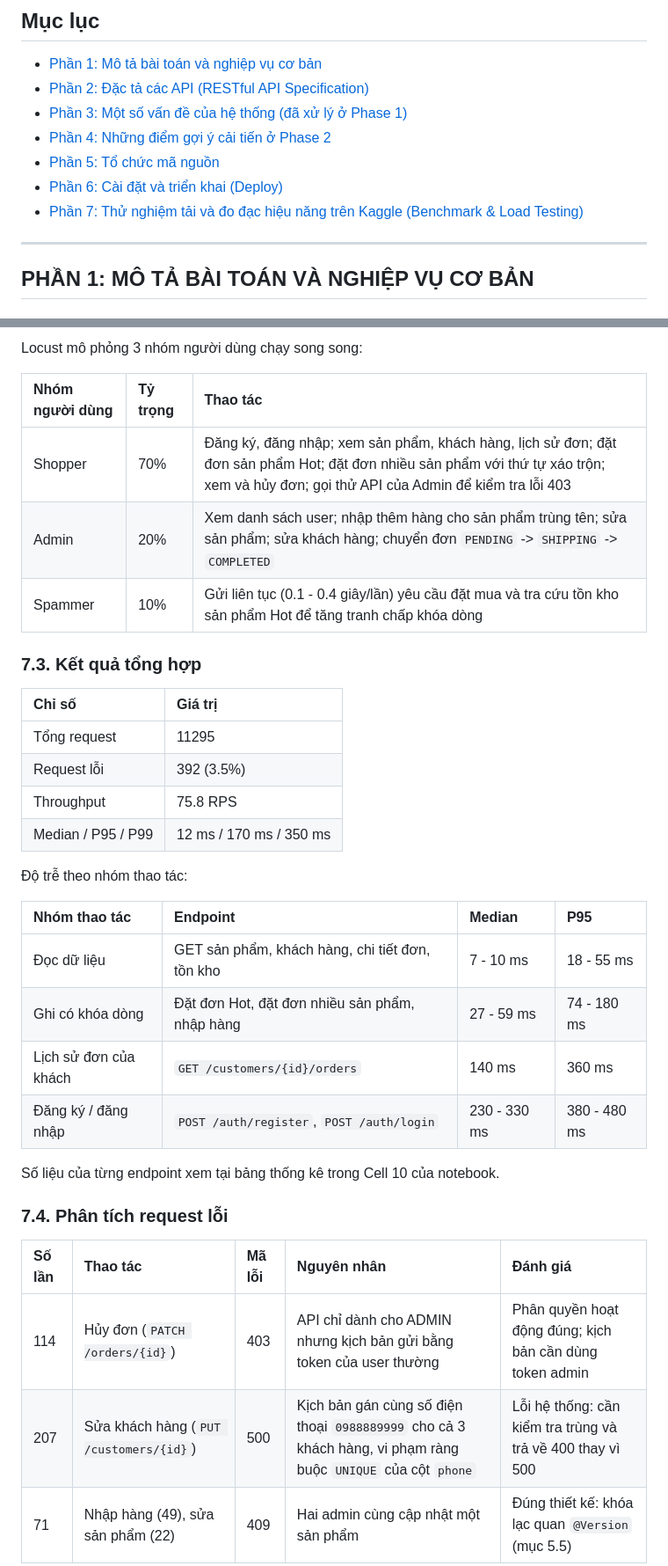
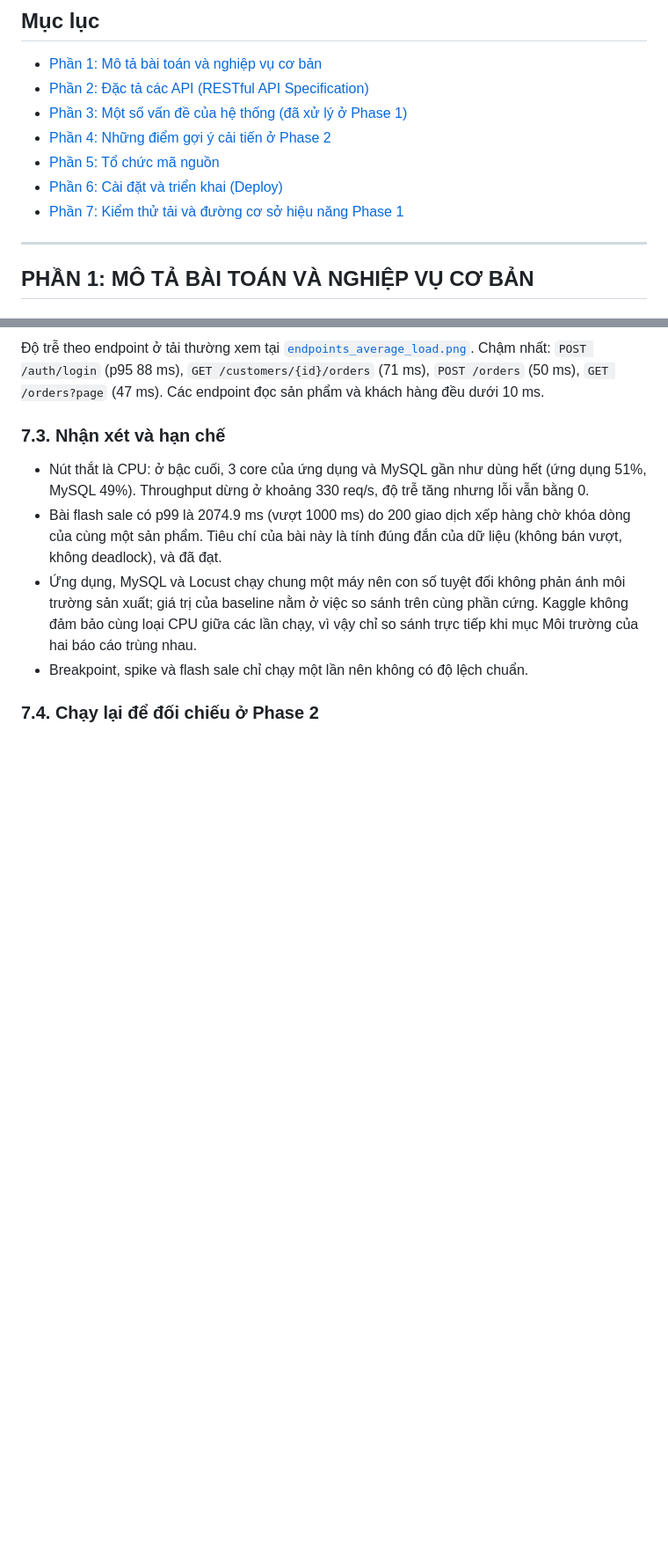
Before and after one commit to 24020196/BTL-KTPM, a Markdown page: README.md, 2 parts joined by grey strips. Shown at 88% size. GitHub-like rendering; blank space fills up the shorter version.

```diff
--- a/README.md
+++ b/README.md
@@ -8,7 +8,7 @@
 - [Phần 4: Những điểm gợi ý cải tiến ở Phase 2](#phần-4-những-điểm-gợi-ý-cải-tiến-ở-phase-2)
 - [Phần 5: Tổ chức mã nguồn](#phần-5-tổ-chức-mã-nguồn)
 - [Phần 6: Cài đặt và triển khai (Deploy)](#phần-6-cài-đặt-và-triển-khai-deploy)
-- [Phần 7: Thử nghiệm tải và đo đạc hiệu năng trên Kaggle (Benchmark & Load Testing)](#phần-7-thử-nghiệm-tải-và-đo-đạc-hiệu-năng-trên-kaggle-benchmark--load-testing)
+- [Phần 7: Kiểm thử tải và đường cơ sở hiệu năng Phase 1](#phần-7-kiểm-thử-tải-và-đường-cơ-sở-hiệu-năng-phase-1)
 
 ---
 
@@ -255,37 +278,12 @@ Kiểm thử tải được chạy tự động trên Kaggle Notebook: [`benchma
 
-Locust mô phỏng 3 nhóm người dùng chạy song song:
+Độ trễ theo endpoint ở tải thường xem tại [`endpoints_average_load.png`](./docs/benchmark/phase1/endpoints_average_load.png). Chậm nhất: `POST /auth/login` (p95 88 ms), `GET /customers/{id}/orders` (71 ms), `POST /orders` (50 ms), `GET /orders?page` (47 ms). Các endpoint đọc sản phẩm và khách hàng đều dưới 10 ms.
 
-| Nhóm người dùng | Tỷ trọng | Thao tác |
-| :--- | :--- | :--- |
-| Shopper | 70% | Đăng ký, đăng nhập; xem sản phẩm, khách hàng, lịch sử đơn; đặt đơn sản phẩm Hot; đặt đơn nhiều sản phẩm với thứ tự xáo trộn; xem và hủy đơn; gọi thử API của Admin để kiểm tra lỗi 403 |
-| Admin | 20% | Xem danh sách user; nhập thêm hàng cho sản phẩm trùng tên; sửa sản phẩm; sửa khách hàng; chuyển đơn `PENDING` -> `SHIPPING` -> `COMPLETED` |
-| Spammer | 10% | Gửi liên tục (0.1 - 0.4 giây/lần) yêu cầu đặt mua và tra cứu tồn kho sản phẩm Hot để tăng tranh chấp khóa dòng |
+### 7.3. Nhận xét và hạn chế
 
-### 7.3. Kết quả tổng hợp
+- Nút thắt là CPU: ở bậc cuối, 3 core của ứng dụng và MySQL gần như dùng hết (ứng dụng 51%, MySQL 49%). Throughput dừng ở khoảng 330 req/s, độ trễ tăng nhưng lỗi vẫn bằng 0.
+- Bài flash sale có p99 là 2074.9 ms (vượt 1000 ms) do 200 giao dịch xếp hàng chờ khóa dòng của cùng một sản phẩm. Tiêu chí của bài này là tính đúng đắn của dữ liệu (không bán vượt, không deadlock), và đã đạt.
+- Ứng dụng, MySQL và Locust chạy chung một máy nên con số tuyệt đối không phản ánh môi trường sản xuất; giá trị của baseline nằm ở việc so sánh trên cùng phần cứng. Kaggle không đảm bảo cùng loại CPU giữa các lần chạy, vì vậy chỉ so sánh trực tiếp khi mục Môi trường của hai báo cáo trùng nhau.
+- Breakpoint, spike và flash sale chỉ chạy một lần nên không có độ lệch chuẩn.
 
-| Chỉ số | Giá trị |
-| :--- | :--- |
-| Tổng request | 11295 |
-| Request lỗi | 392 (3.5%) |
-| Throughput | 75.8 RPS |
-| Median / P95 / P99 | 12 ms / 170 ms / 350 ms |
+### 7.4. Chạy lại để đối chiếu ở Phase 2
 
-Độ trễ theo nhóm thao tác:
-
-| Nhóm thao tác | Endpoint | Median | P95 |
-| :--- | :--- | :--- | :--- |
-| Đọc dữ liệu | GET sản phẩm, khách hàng, chi tiết đơn, tồn kho | 7 - 10 ms | 18 - 55 ms |
-| Ghi có khóa dòng | Đặt đơn Hot, đặt đơn nhiều sản phẩm, nhập hàng | 27 - 59 ms | 74 - 180 ms |
-| Lịch sử đơn của khách | `GET /customers/{id}/orders` | 140 ms | 360 ms |
-| Đăng ký / đăng nhập | `POST /auth/register`, `POST /auth/login` | 230 - 330 ms | 380 - 480 ms |
-
-Số liệu của từng endpoint xem tại bảng thống kê trong Cell 10 của notebook.
-
-### 7.4. Phân tích request lỗi
-
-| Số lần | Thao tác | Mã lỗi | Nguyên nhân | Đánh giá |
-| :--- | :--- | :--- | :--- | :--- |
-| 114 | Hủy đơn (`PATCH /orders/{id}`) | 403 | API chỉ dành cho ADMIN nhưng kịch bản gửi bằng token của user thường | Phân quyền hoạt động đúng; kịch bản cần dùng token admin |
-| 207 | Sửa khách hàng (`PUT /customers/{id}`) | 500 | Kịch bản gán cùng số điện thoại `0988889999` cho cả 3 khách hàng, vi phạm ràng buộc `UNIQUE` của cột `phone` | Lỗi hệ thống: cần kiểm tra trùng và trả về 400 thay vì 500 |
-| 71 | Nhập hàng (49), sửa sản phẩm (22) | 409 | Hai admin cùng cập nhật một sản phẩm | Đúng thiết kế: khóa lạc quan `@Version` (mục 5.5) |
-
```
Also changed, not shown: other parts of README.md (+35 -37 lines), docs/benchmark/phase1/breakpoint.png (added), docs/benchmark/phase1/endpoints_average_load.png (added), docs/benchmark/phase1/spike.png (added), docs/images/benchmark_kaggle_chart.png (deleted), kaggle_load_benchmark.png (deleted), 3 other files.
